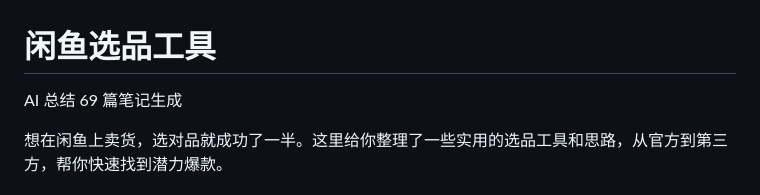
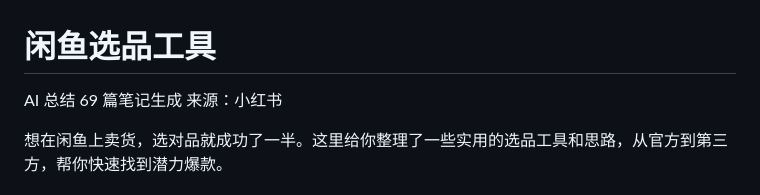
Before and after one commit to uoo092624/Obsidian, a Markdown page: 闲鱼/闲鱼选品工具.md, the part around the change. Drawn GitHub-style.

Commit message:
vault backup: 2026-06-21 23:11:55

```diff
--- a/闲鱼/闲鱼选品工具.md
+++ b/闲鱼/闲鱼选品工具.md
@@ -1,7 +1,7 @@
 # 闲鱼选品工具
 
 AI 总结 69 篇笔记生成
-
+来源：小红书
 
 想在闲鱼上卖货，选对品就成功了一半。这里给你整理了一些实用的选品工具和思路，从官方到第三方，帮你快速找到潜力爆款。
 
```
